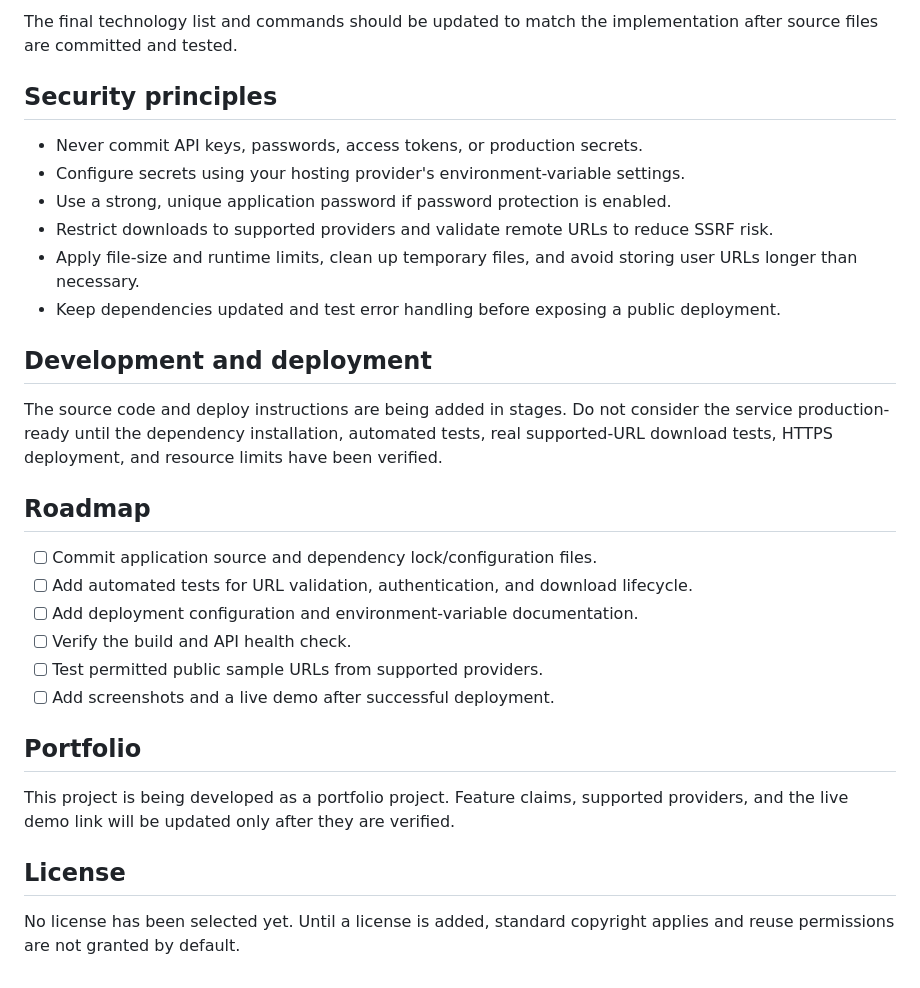
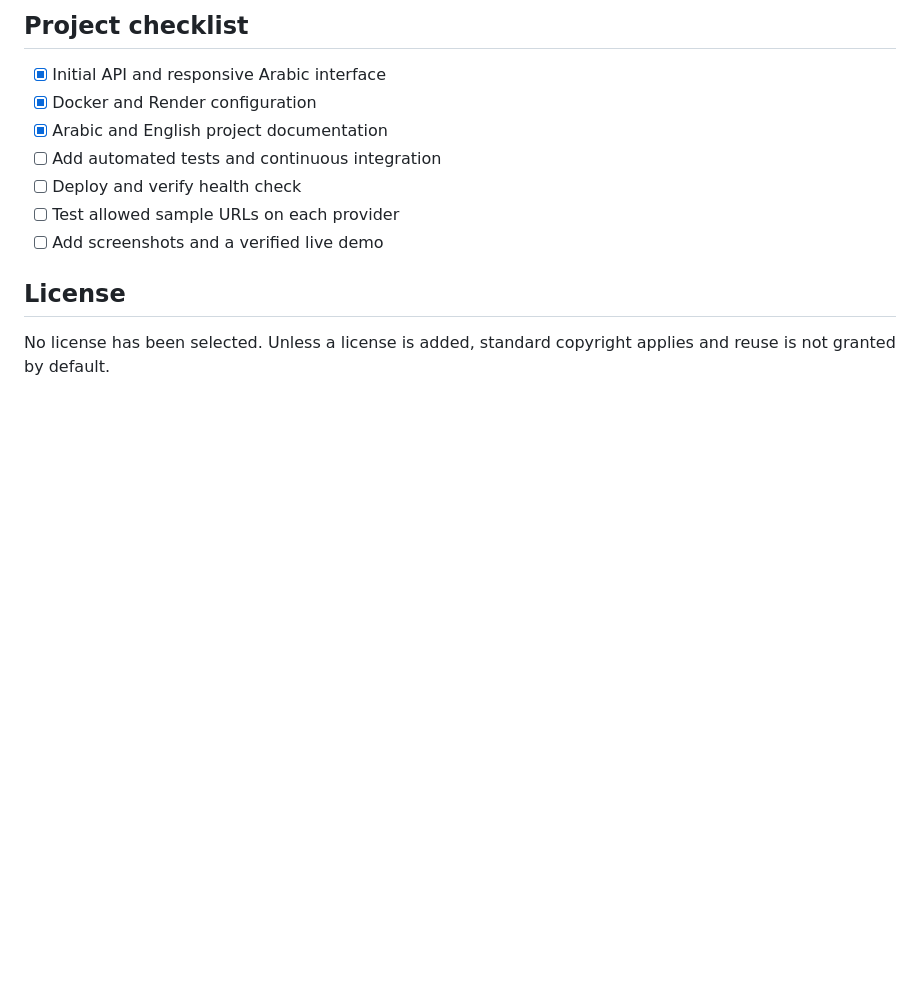
Before and after one commit to BABA2284/nazzelha, a Markdown page: README.md, the part around one of its changes. Rendered like a GitHub page; blank space fills up the shorter version.

```diff
--- a/README.md
+++ b/README.md
@@ -26,32 +70,14 @@ Use this tool only for content you own or have permission to download, and in wa
 
-The final technology list and commands should be updated to match the implementation after source files are committed and tested.
+## Project checklist
 
-## Security principles
-
-- Never commit API keys, passwords, access tokens, or production secrets.
-- Configure secrets using your hosting provider's environment-variable settings.
-- Use a strong, unique application password if password protection is enabled.
-- Restrict downloads to supported providers and validate remote URLs to reduce SSRF risk.
-- Apply file-size and runtime limits, clean up temporary files, and avoid storing user URLs longer than necessary.
-- Keep dependencies updated and test error handling before exposing a public deployment.
-
-## Development and deployment
-
-The source code and deploy instructions are being added in stages. Do not consider the service production-ready until the dependency installation, automated tests, real supported-URL download tests, HTTPS deployment, and resource limits have been verified.
-
-## Roadmap
-
-- [ ] Commit application source and dependency lock/configuration files.
-- [ ] Add automated tests for URL validation, authentication, and download lifecycle.
-- [ ] Add deployment configuration and environment-variable documentation.
-- [ ] Verify the build and API health check.
-- [ ] Test permitted public sample URLs from supported providers.
-- [ ] Add screenshots and a live demo after successful deployment.
-
-## Portfolio
-
-This project is being developed as a portfolio project. Feature claims, supported providers, and the live demo link will be updated only after they are verified.
+- [x] Initial API and responsive Arabic interface
+- [x] Docker and Render configuration
+- [x] Arabic and English project documentation
+- [ ] Add automated tests and continuous integration
+- [ ] Deploy and verify health check
+- [ ] Test allowed sample URLs on each provider
+- [ ] Add screenshots and a verified live demo
 
 ## License
 
-No license has been selected yet. Until a license is added, standard copyright applies and reuse permissions are not granted by default.
+No license has been selected. Unless a license is added, standard copyright applies and reuse is not granted by default.
```
Also changed, not shown: other parts of README.md (+59 -15 lines).
